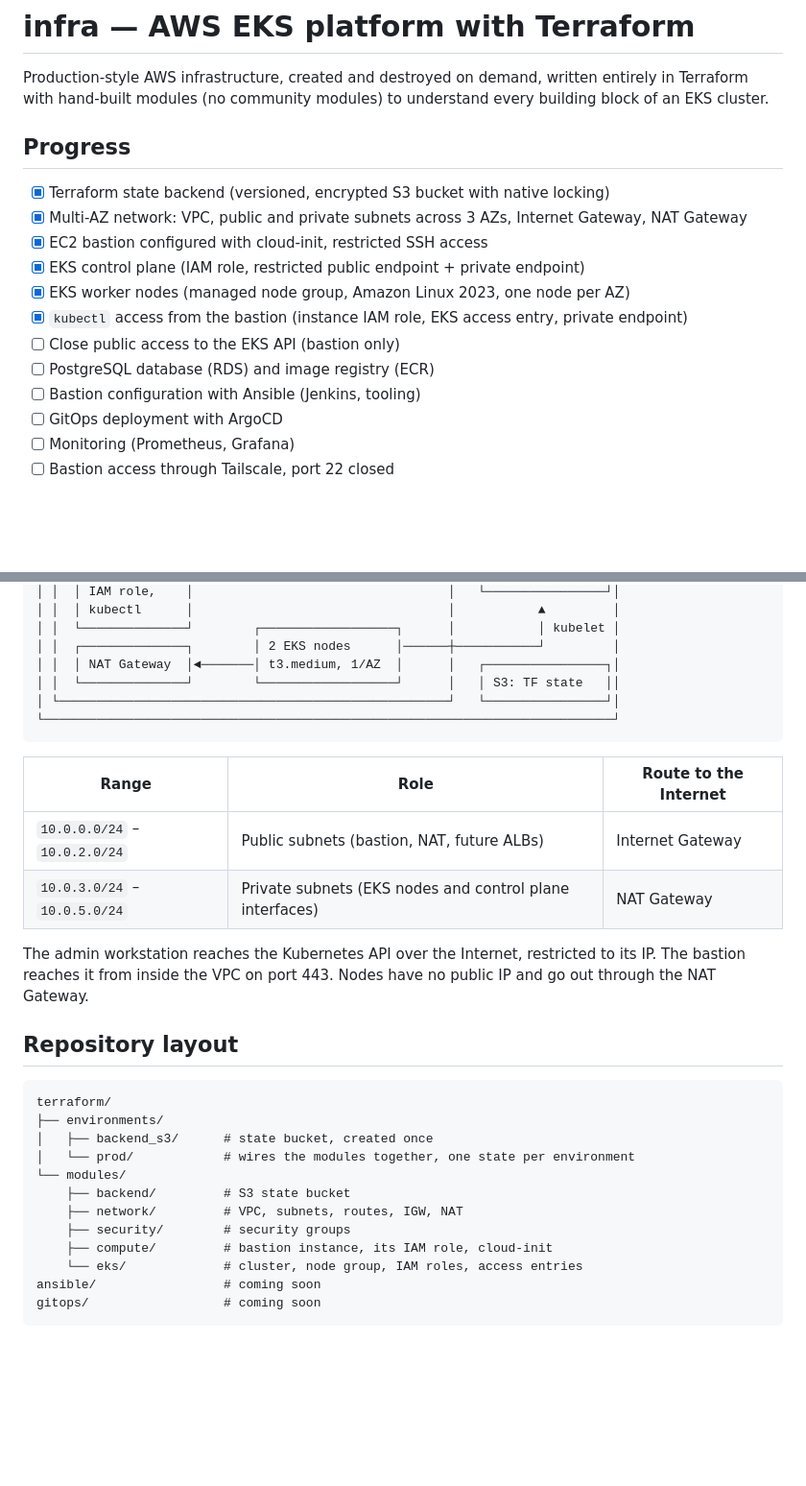
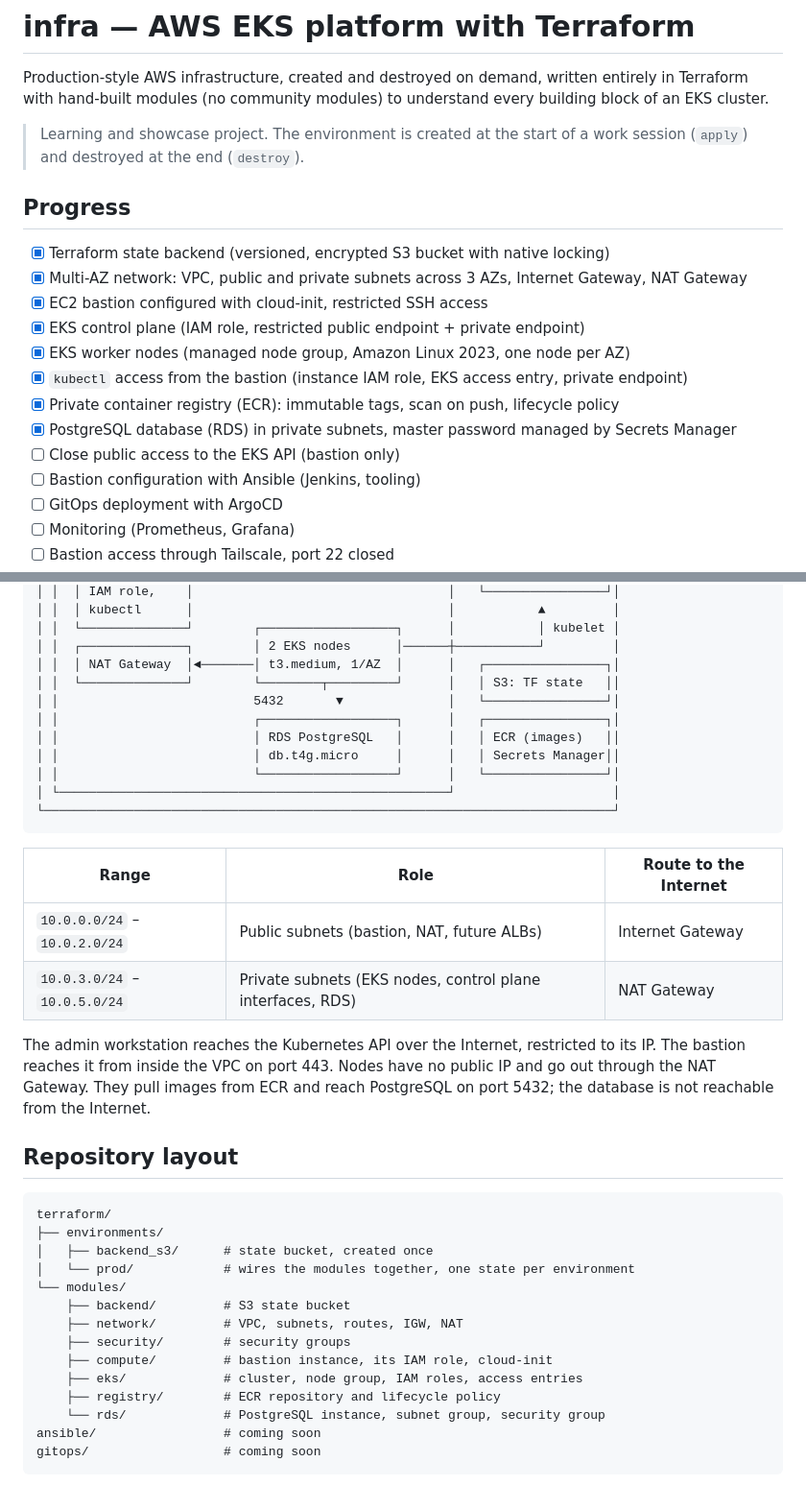
Before and after one commit to kaye2512/infra, a Markdown page: README.md, 2 parts joined by grey strips. Shown at 96% size. Rendered like a GitHub page; blank space fills up the shorter version.

````diff
--- a/README.md
+++ b/README.md
@@ -1,6 +1,8 @@
 # infra — AWS EKS platform with Terraform
 
 Production-style AWS infrastructure, created and destroyed on demand, written entirely in Terraform with hand-built modules (no community modules) to understand every building block of an EKS cluster.
+
+> Learning and showcase project. The environment is created at the start of a work session (`apply`) and destroyed at the end (`destroy`).
 
 ## Progress
 
@@ -10,8 +12,9 @@ Production-style AWS infrastructure, created and destroyed on demand, written en
 - [x] EKS control plane (IAM role, restricted public endpoint + private endpoint)
 - [x] EKS worker nodes (managed node group, Amazon Linux 2023, one node per AZ)
 - [x] `kubectl` access from the bastion (instance IAM role, EKS access entry, private endpoint)
+- [x] Private container registry (ECR): immutable tags, scan on push, lifecycle policy
+- [x] PostgreSQL database (RDS) in private subnets, master password managed by Secrets Manager
 - [ ] Close public access to the EKS API (bastion only)
-- [ ] PostgreSQL database (RDS) and image registry (ECR)
 - [ ] Bastion configuration with Ansible (Jenkins, tooling)
 - [ ] GitOps deployment with ArgoCD
 - [ ] Monitoring (Prometheus, Grafana)
@@ -33,17 +36,22 @@ Production-style AWS infrastructure, created and destroyed on demand, written en
 │ │  └──────────────┘        ┌──────────────────┐      │           │ kubelet │
 │ │  ┌──────────────┐        │ 2 EKS nodes      │──────┼───────────┘         │
 │ │  │ NAT Gateway  │◄───────│ t3.medium, 1/AZ  │      │   ┌────────────────┐│
-│ │  └──────────────┘        └──────────────────┘      │   │ S3: TF state   ││
-│ └────────────────────────────────────────────────────┘   └────────────────┘│
+│ │  └──────────────┘        └────────┬─────────┘      │   │ S3: TF state   ││
+│ │                          5432       ▼              │   └────────────────┘│
+│ │                          ┌──────────────────┐      │   ┌────────────────┐│
+│ │                          │ RDS PostgreSQL   │      │   │ ECR (images)   ││
+│ │                          │ db.t4g.micro     │      │   │ Secrets Manager││
+│ │                          └──────────────────┘      │   └────────────────┘│
+│ └────────────────────────────────────────────────────┘                     │
 └────────────────────────────────────────────────────────────────────────────┘
 ```
 
 | Range | Role | Route to the Internet |
 |---|---|---|
 | `10.0.0.0/24` – `10.0.2.0/24` | Public subnets (bastion, NAT, future ALBs) | Internet Gateway |
-| `10.0.3.0/24` – `10.0.5.0/24` | Private subnets (EKS nodes and control plane interfaces) | NAT Gateway |
+| `10.0.3.0/24` – `10.0.5.0/24` | Private subnets (EKS nodes, control plane interfaces, RDS) | NAT Gateway |
 
-The admin workstation reaches the Kubernetes API over the Internet, restricted to its IP. The bastion reaches it from inside the VPC on port 443. Nodes have no public IP and go out through the NAT Gateway.
+The admin workstation reaches the Kubernetes API over the Internet, restricted to its IP. The bastion reaches it from inside the VPC on port 443. Nodes have no public IP and go out through the NAT Gateway. They pull images from ECR and reach PostgreSQL on port 5432; the database is not reachable from the Internet.
 
 ## Repository layout
 
@@ -57,7 +65,9 @@ terraform/
     ├── network/         # VPC, subnets, routes, IGW, NAT
     ├── security/        # security groups
     ├── compute/         # bastion instance, its IAM role, cloud-init
-    └── eks/             # cluster, node group, IAM roles, access entries
+    ├── eks/             # cluster, node group, IAM roles, access entries
+    ├── registry/        # ECR repository and lifecycle policy
+    └── rds/             # PostgreSQL instance, subnet group, security group
 ansible/                 # coming soon
 gitops/                  # coming soon
 ```
````
Also changed, not shown: other parts of README.md (+54 -4 lines).
